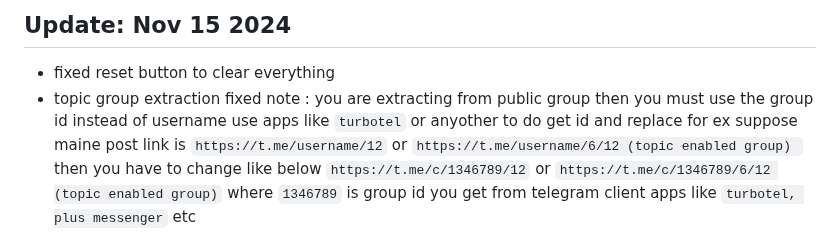
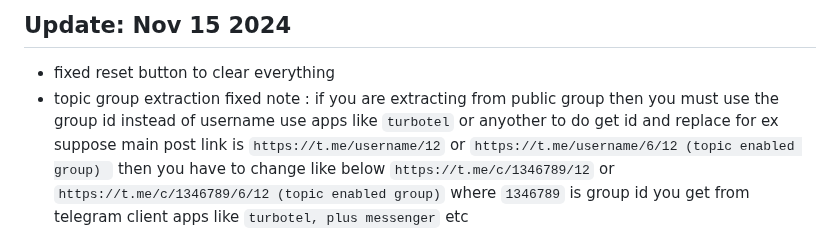
Before and after one commit to devgaganin/Save-Restricted-Content-Bot-V2, a Markdown page: README.md, the part around the change. Drawn GitHub-style.

```diff
--- a/README.md
+++ b/README.md
@@ -98,8 +98,8 @@ Visit [Terms](https://github.com/devgaganin/Save-Restricted-Content-Bot-Repo/blo
 ## Update: Nov 15 2024
 - fixed reset button to clear everything
 - topic group extraction fixed
-note : you are extracting from public group then you must use the group id instead of username use apps like `turbotel` or anyother to do get id and replace for ex
-suppose maine post link is
+note : if you are extracting from public group then you must use the group id instead of username use apps like `turbotel` or anyother to do get id and replace for ex
+suppose main post link is
 `https://t.me/username/12` or `https://t.me/username/6/12 (topic enabled group)
 ` then you have to change like below
 `https://t.me/c/1346789/12` or `https://t.me/c/1346789/6/12 (topic enabled group)`
```
